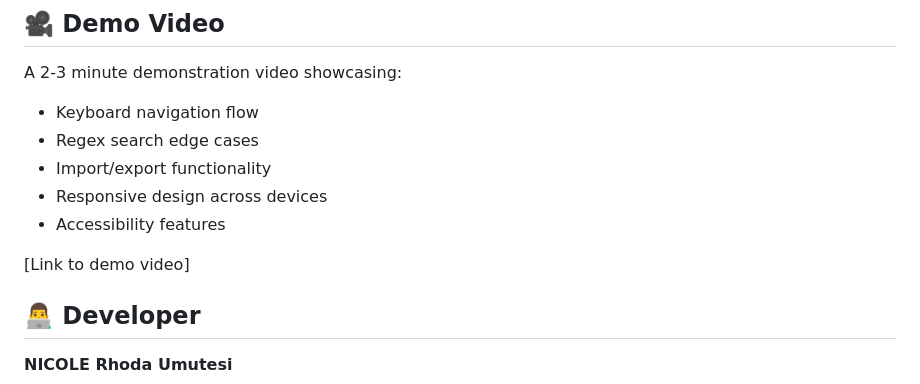
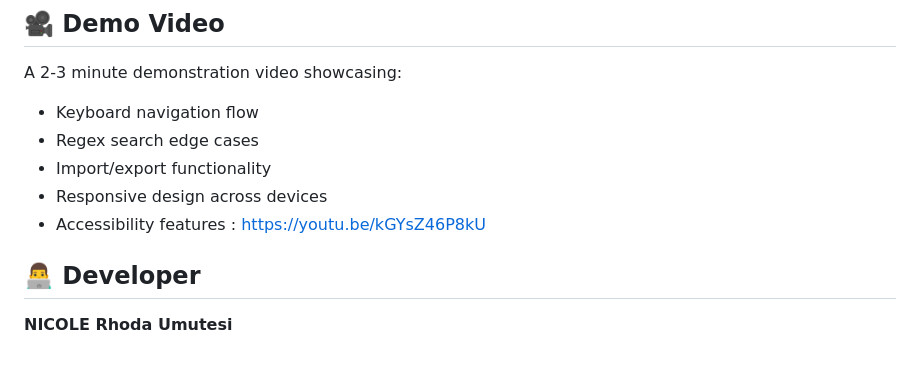
Before and after one commit to rhoda-n1cole/finance-tracker-assignment, a Markdown page: README.md, the part around the change. Rendered like a GitHub page; blank space fills up the shorter version.

```diff
--- a/README.md
+++ b/README.md
@@ -132,8 +132,8 @@ A 2-3 minute demonstration video showcasing:
 - Import/export functionality
 - Responsive design across devices
 - Accessibility features
-
-[Link to demo video]
+:
+https://youtu.be/kGYsZ46P8kU
 
 ## 👨‍💻 Developer
 
```
